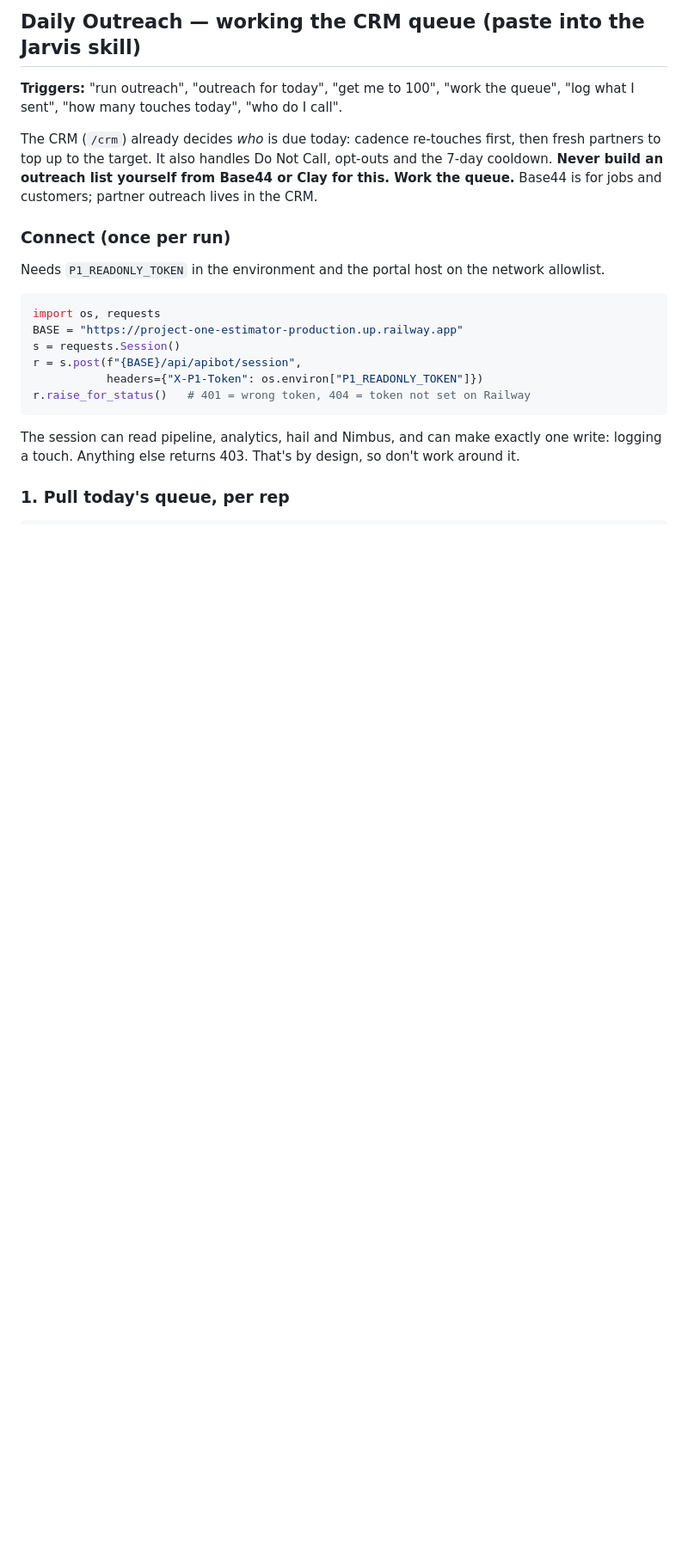
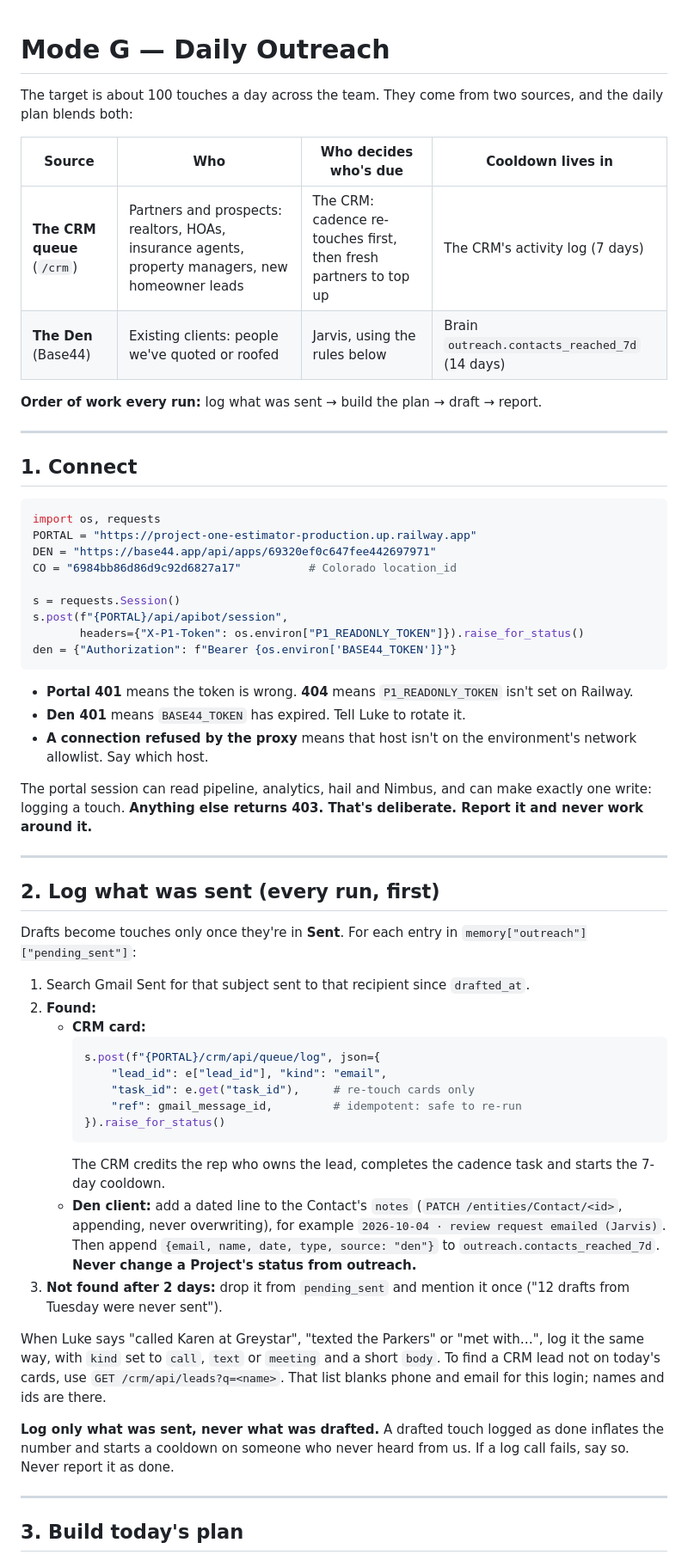
Before and after one commit to Ladical13/crm-helper, a Markdown page: docs/jarvis-outreach-skill.md, the part around one of its changes. Shown at 86% size. GitHub-like rendering; blank space fills up the shorter version.

````diff
--- a/docs/jarvis-outreach-skill.md
+++ b/docs/jarvis-outreach-skill.md
@@ -1,30 +1,83 @@
-## Daily Outreach — working the CRM queue (paste into the Jarvis skill)
+<!-- Source of truth for the Jarvis skill file references/daily-outreach.md.
+     Upload changes via claude.ai → Customize → Skills; keep this copy in step. -->
 
-**Triggers:** "run outreach", "outreach for today", "get me to 100", "work the
-queue", "log what I sent", "how many touches today", "who do I call".
+# Mode G — Daily Outreach
 
-The CRM (`/crm`) already decides *who* is due today: cadence re-touches first,
-then fresh partners to top up to the target. It also handles Do Not Call,
-opt-outs and the 7-day cooldown. **Never build an outreach list yourself from
-Base44 or Clay for this. Work the queue.** Base44 is for jobs and customers;
-partner outreach lives in the CRM.
+The target is about 100 touches a day across the team. They come from two
+sources, and the daily plan blends both:
 
-### Connect (once per run)
+| Source | Who | Who decides who's due | Cooldown lives in |
+|---|---|---|---|
+| **The CRM queue** (`/crm`) | Partners and prospects: realtors, HOAs, insurance agents, property managers, new homeowner leads | The CRM: cadence re-touches first, then fresh partners to top up | The CRM's activity log (7 days) |
+| **The Den** (Base44) | Existing clients: people we've quoted or roofed | Jarvis, using the rules below | Brain `outreach.contacts_reached_7d` (14 days) |
 
-Needs `P1_READONLY_TOKEN` in the environment and the portal host on the
-network allowlist.
+**Order of work every run:** log what was sent → build the plan → draft →
+report.
+
+---
+
+## 1. Connect
 
 ```python
 import os, requests
-BASE = "https://project-one-estimator-production.up.railway.app"
+PORTAL = "https://project-one-estimator-production.up.railway.app"
+DEN = "https://base44.app/api/apps/69320ef0c647fee442697971"
+CO = "6984bb86d86d9c92d6827a17"          # Colorado location_id
+
 s = requests.Session()
-r = s.post(f"{BASE}/api/apibot/session",
-           headers={"X-P1-Token": os.environ["P1_READONLY_TOKEN"]})
-r.raise_for_status()   # 401 = wrong token, 404 = token not set on Railway
+s.post(f"{PORTAL}/api/apibot/session",
+       headers={"X-P1-Token": os.environ["P1_READONLY_TOKEN"]}).raise_for_status()
+den = {"Authorization": f"Bearer {os.environ['BASE44_TOKEN']}"}
 ```
 
-The session can read pipeline, analytics, hail and Nimbus, and can make exactly
-one write: logging a touch. Anything else returns 403. That's by design, so
-don't work around it.
+- **Portal 401** means the token is wrong. **404** means `P1_READONLY_TOKEN`
+  isn't set on Railway.
+- **Den 401** means `BASE44_TOKEN` has expired. Tell Luke to rotate it.
+- **A connection refused by the proxy** means that host isn't on the
+  environment's network allowlist. Say which host.
 
-### 1. Pull today's queue, per rep
+The portal session can read pipeline, analytics, hail and Nimbus, and can make
+exactly one write: logging a touch. **Anything else returns 403. That's
+deliberate. Report it and never work around it.**
+
+---
+
+## 2. Log what was sent (every run, first)
+
+Drafts become touches only once they're in **Sent**. For each entry in
+`memory["outreach"]["pending_sent"]`:
+
+1. Search Gmail Sent for that subject sent to that recipient since `drafted_at`.
+2. **Found:**
+   - **CRM card:**
+     ```python
+     s.post(f"{PORTAL}/crm/api/queue/log", json={
+         "lead_id": e["lead_id"], "kind": "email",
+         "task_id": e.get("task_id"),     # re-touch cards only
+         "ref": gmail_message_id,         # idempotent: safe to re-run
+     }).raise_for_status()
+     ```
+     The CRM credits the rep who owns the lead, completes the cadence task
+     and starts the 7-day cooldown.
+   - **Den client:** add a dated line to the Contact's `notes` (`PATCH
+     /entities/Contact/<id>`, appending, never overwriting), for example
+     `2026-10-04 · review request emailed (Jarvis)`. Then append `{email,
+     name, date, type, source: "den"}` to `outreach.contacts_reached_7d`.
+     **Never change a Project's status from outreach.**
+3. **Not found after 2 days:** drop it from `pending_sent` and mention it once
+   ("12 drafts from Tuesday were never sent").
+
+When Luke says "called Karen at Greystar", "texted the Parkers" or "met
+with…", log it the same way, with `kind` set to `call`, `text` or `meeting`
+and a short `body`. To find a CRM lead not on today's cards, use `GET
+/crm/api/leads?q=<name>`. That list blanks phone and email for this login;
+names and ids are there.
+
+**Log only what was sent, never what was drafted.** A drafted touch logged as
+done inflates the number and starts a cooldown on someone who never heard
+from us. If a log call fails, say so. Never report it as done.
+
+---
+
+## 3. Build today's plan
+
````
Also changed, not shown: other parts of docs/jarvis-outreach-skill.md (+81 -54 lines).
